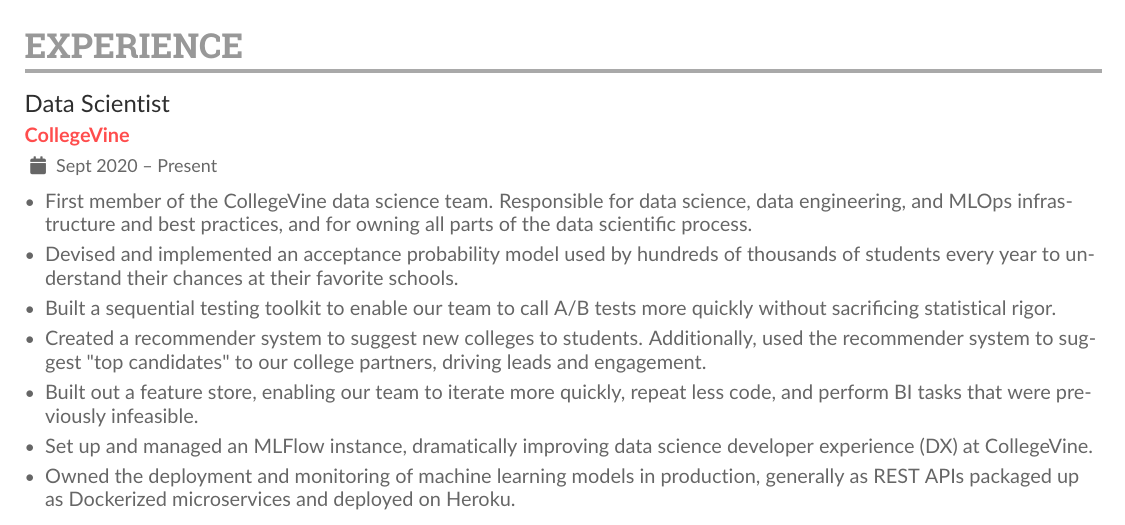
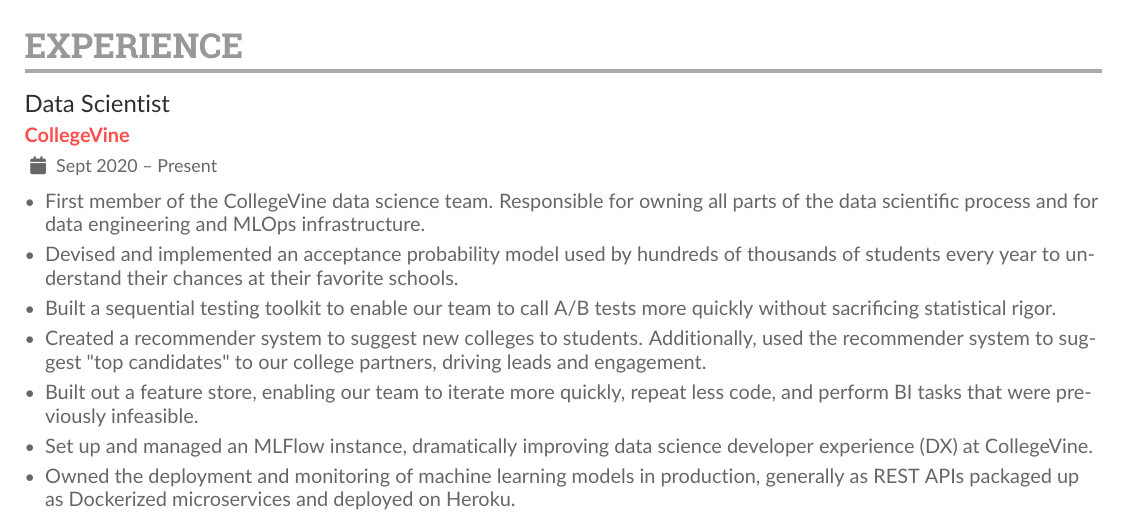
Before and after one commit to mrkaye97/mrkaye97.github.io, a LaTeX CV (resume/Matthew_Kaye_Resume.tex): part of the page, cut so that both start at the same text. The pictures show the PDF file resume/Matthew_Kaye_Resume.pdf that the author committed with the source.

Commit message:
weird wording

```diff
--- a/resume/Matthew_Kaye_Resume.tex
+++ b/resume/Matthew_Kaye_Resume.tex
@@ -57,7 +57,7 @@
 
 		\cvevent{Data Scientist}{CollegeVine}{Sept 2020 -- Present}{}
 		\begin{itemize}
-		\item First member of the CollegeVine data science team.  Responsible for data science, data engineering, and MLOps infrastructure and best practices, and for owning all parts of the data scientific process.
+		\item First member of the CollegeVine data science team.  Responsible for owning all parts of the data scientific process and for data engineering and MLOps infrastructure.
 		\item Devised and implemented an acceptance probability model used by hundreds of thousands of students every year to understand their chances at their favorite schools.
 		\item Built a sequential testing toolkit to enable our team to call A/B tests more quickly without sacrificing statistical rigor.
 		\item Created a recommender system to suggest new colleges to students. Additionally, used the recommender system to suggest "top candidates" to our college partners, driving leads and engagement.
```
Also changed, not shown: resume/Matthew_Kaye_Resume.pdf, 1 other file.
